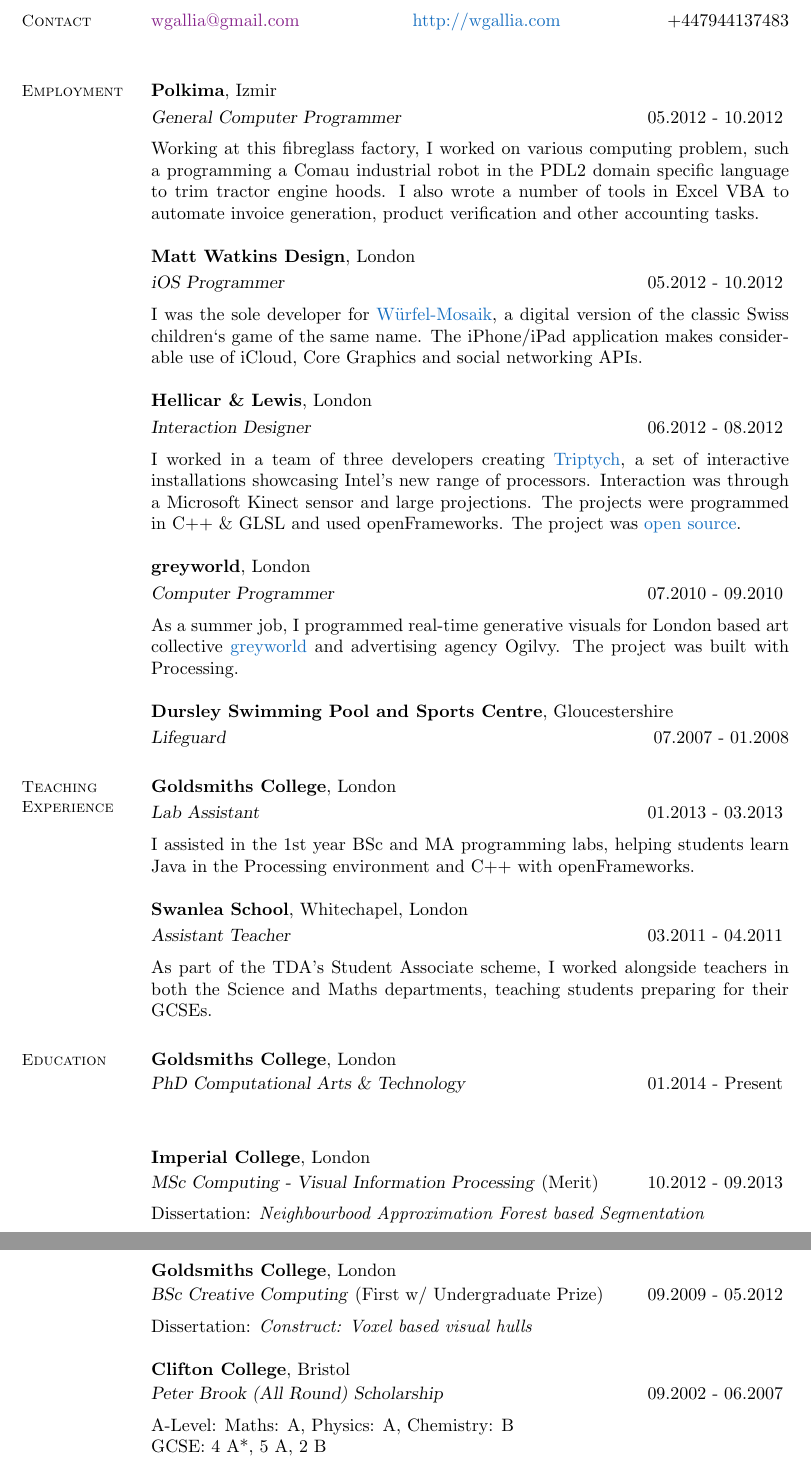
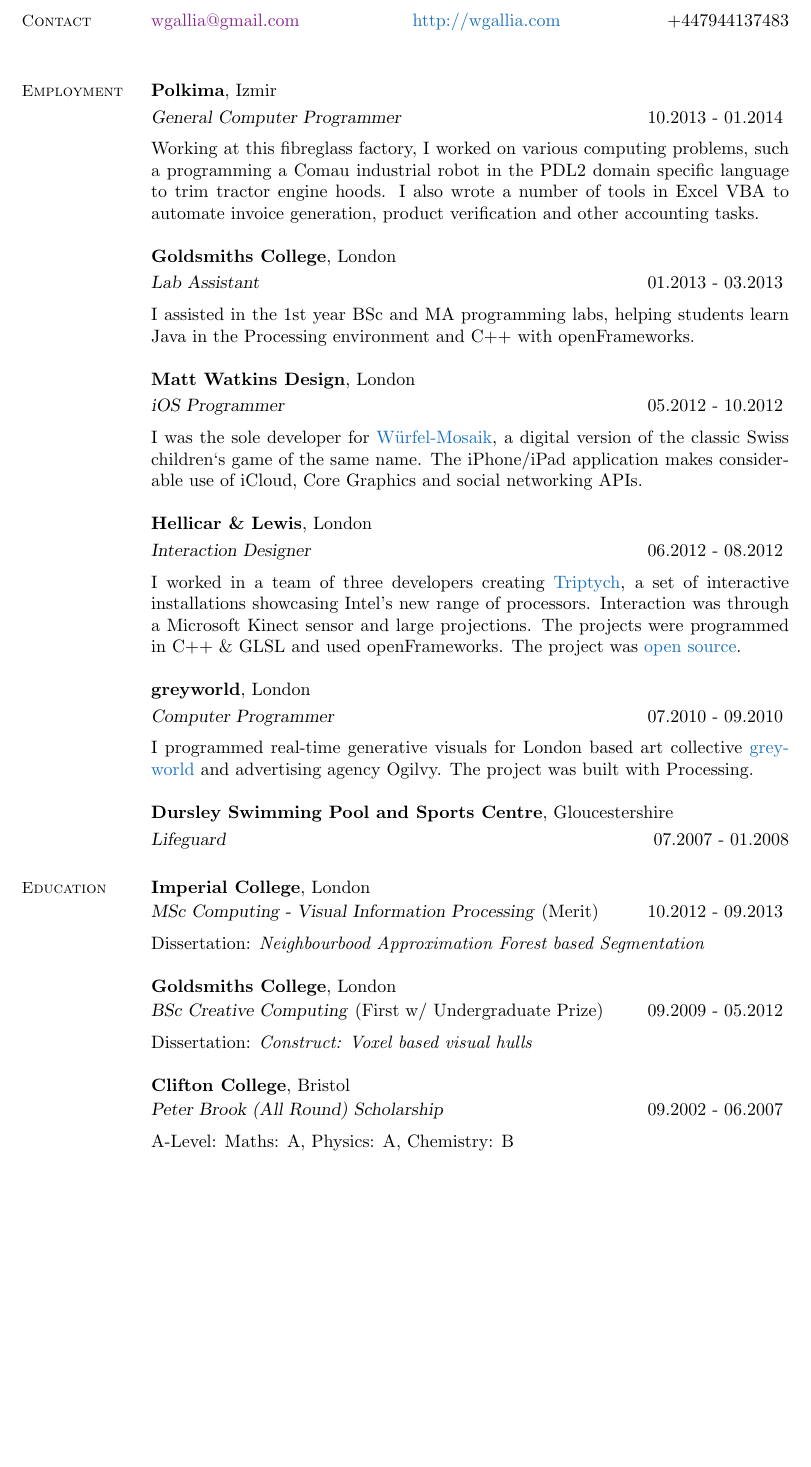
Before and after one commit to whg/CV, a LaTeX CV (cv.tex): two parts of pages 1 and 2 of 3 before the commit and part of page 1 of 2 after it, the two joined at a grey line, cut so that both start at the same text, the shorter picture padded with empty space. Compiled offline with pdfLaTeX.

Commit message:
misc update

```diff
--- a/cv.tex
+++ b/cv.tex
@@ -36,13 +36,18 @@
 \section{\mysidestyle Employment}
 
 \textbf{Polkima}, Izmir \vspace{1mm}\\
-\textsl{General Computer Programmer} \hfill 05.2012 - 10.2012 \vspace{2mm} \\
+\textsl{General Computer Programmer} \hfill 10.2013 - 01.2014 \vspace{2mm} \\
 Working at this fibreglass factory, I worked on various computing
-problem, such a programming a Comau industrial robot in the PDL2
+problems, such a programming a Comau industrial robot in the PDL2
 domain specific language to trim tractor engine hoods. I also wrote a
 number of tools in Excel VBA to automate invoice generation, product
 verification and other accounting tasks.
 
+\textbf{Goldsmiths College}, London \vspace{1mm}\\
+\textsl{Lab Assistant} \hfill 01.2013 - 03.2013 \vspace{2mm} \\
+I assisted in the 1st year BSc and MA programming labs, helping
+students learn Java in the Processing environment and C++ with
+openFrameworks.
 
 \textbf{Matt Watkins Design}, London \vspace{1mm}\\
 \textsl{iOS Programmer} \hfill 05.2012 - 10.2012 \vspace{2mm} \\
@@ -65,33 +70,16 @@
 
 \textbf{greyworld}, London  \vspace{1mm}\\
 \textsl{Computer Programmer} \hfill 07.2010 - 09.2010 \vspace{2mm} \\
-As a summer job, I programmed real-time generative visuals for London
+I programmed real-time generative visuals for London
 based art collective \href{http://greyworld.org}{greyworld} and
 advertising agency Ogilvy. The project was built with Processing.
 
 \textbf{Dursley Swimming Pool and Sports Centre}, Gloucestershire  \vspace{1mm}\\
 \textsl{Lifeguard} \hfill 07.2007 - 01.2008
 
-\section{\mysidestyle Teaching Experience}
-
-\textbf{Goldsmiths College}, London \vspace{1mm}\\
-\textsl{Lab Assistant} \hfill 01.2013 - 03.2013 \vspace{2mm} \\
-I assisted in the 1st year BSc and MA programming labs, helping
-students learn Java in the Processing environment and C++ with
-openFrameworks.
-
-\textbf{Swanlea School}, Whitechapel, London \vspace{1mm}\\
-\textsl{Assistant Teacher} \hfill 03.2011 - 04.2011 \vspace{2mm} \\
-As part of the TDA’s Student Associate scheme, I worked alongside
-teachers in both the Science and Maths departments, teaching students
-preparing for their GCSEs.
 
 % - - - Education - - -
 \section{\mysidestyle Education}
-
-\textbf{Goldsmiths College}, London \vspace{0.5mm}\\
-\textsl{PhD Computational Arts \& Technology} \hfill 01.2014 - Present \vspace{2mm} \\
-
 
 \textbf{Imperial College}, London \vspace{0.5mm}\\
 \textsl{MSc Computing - Visual Information Processing} (Merit) \hfill 10.2012 - 09.2013 \vspace{2mm} \\
@@ -104,7 +92,6 @@
 \textbf{Clifton College}, Bristol \vspace{0.5mm}\\
 \textsl{Peter Brook (All Round) Scholarship} \hfill 09.2002 - 06.2007 \vspace{2mm} \\
 A-Level: Maths: A, Physics: A, Chemistry: B \\
-GCSE: 4 A*, 5 A, 2 B \\
 
 \newpage
 % - - - Skills  - - -
```
Also changed, not shown: 1 other file.
